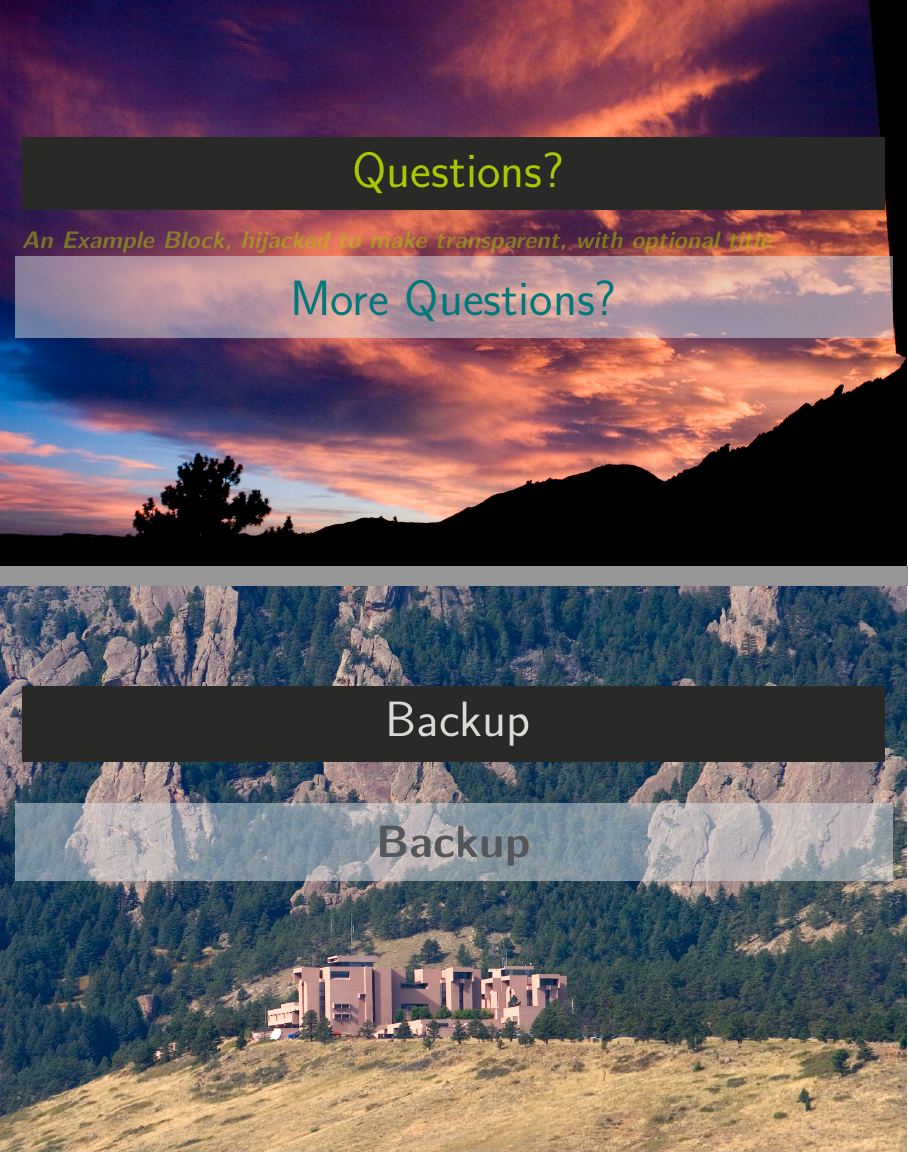
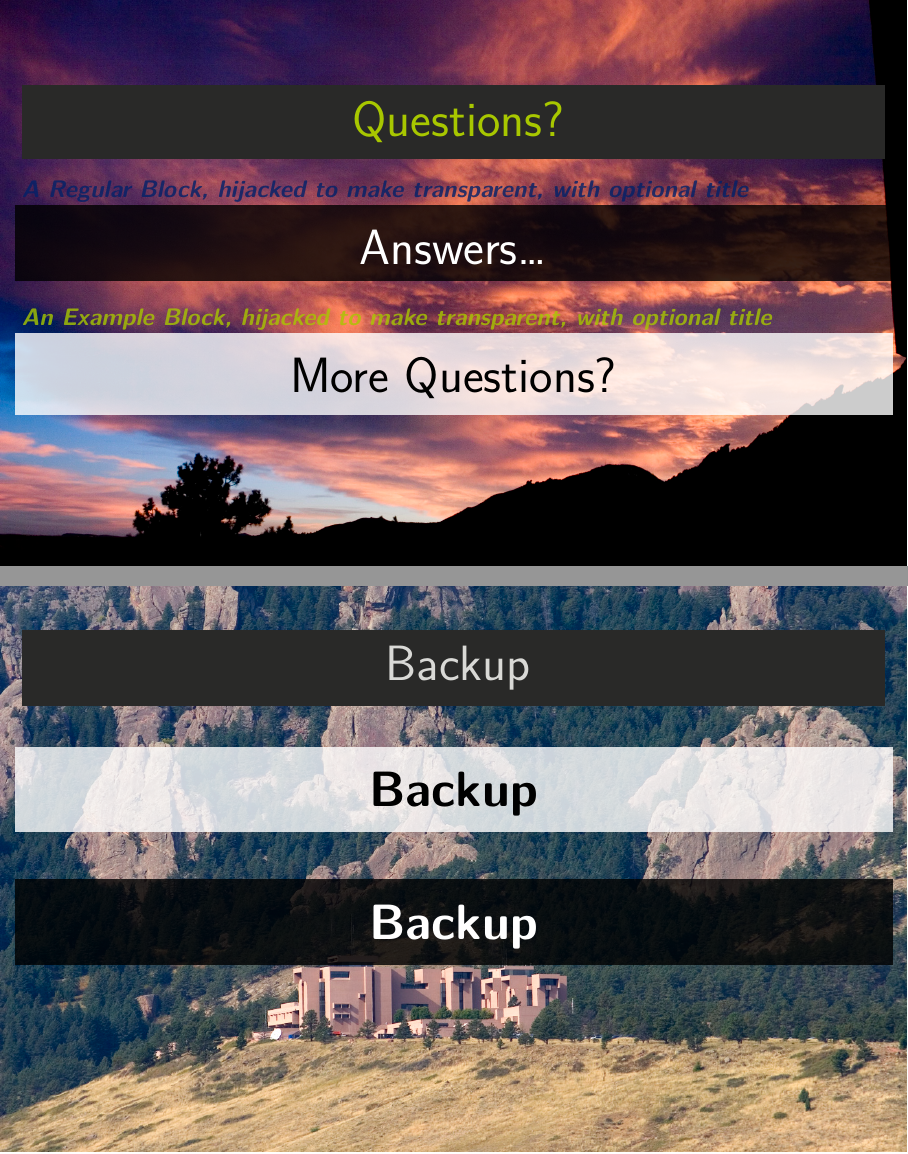
Before and after one commit to benkirk/quarto-livery-decks, LaTeX slides (engine-import/template.tex): pages 6 and 8 of 12, joined at a grey line. Compiled offline with XeLaTeX; a missing font is replaced by an installed copy or a similar font.

Commit message:
transparent box and examplebox environments, both, in pretty frame enviornment

```diff
--- a/engine-import/template.tex
+++ b/engine-import/template.tex
@@ -103,16 +103,19 @@
 
 %%%%%%%%%%%%%%%%%%%%%%%%%%%%%%%%%%%%%%%%%%%%%%%%%%%
 \begin{NCARprettyframe}[common/images/wallpaper/mesa_lab_sunset.jpg]
-  %\pgfsetfillopacity{0.85}
   \vspace{3em}
   \begin{beamercolorbox}[sep=8pt,center]{title}
     \usebeamerfont{title}
     \Huge{\textcolor{HilightGreen}{Questions?}}
   \end{beamercolorbox}
+  \begin{block}{\emph{\textbf{A Regular Block, hijacked to make transparent, with optional title}}}
+    \centering
+    \Huge{Answers\ldots}
+  \end{block}
   \begin{exampleblock}{\emph{\textbf{An Example Block, hijacked to make transparent, with optional title}}}
     \centering
-    \Huge{\textcolor{UCARGreen}{More Questions?}}
-  \end{exampleblock}{}
+    \Huge{More Questions?}
+  \end{exampleblock}
 \end{NCARprettyframe}
 
 
@@ -168,16 +171,22 @@
 % Backup
 %%%%%%%%%%%%%%%%%%%%%%%%%%%%%%%%%%%%%%%%%%%%%%%%%%%
 \begin{NCARprettyframe}[common/images/wallpaper/mesa_lab.jpg]
-  %\pgfsetfillopacity{0.85}
   \begin{beamercolorbox}[sep=8pt,center]{title}
     \usebeamerfont{title}
     \Huge{Backup}
   \end{beamercolorbox}
-    \begin{exampleblock}{}
-      \centering
-      \relsize{+4}
-      \textbf{Backup}
-  \end{exampleblock}{}
+  \begin{exampleblock}{}
+    \centering
+    \usebeamerfont{title}
+    \relsize{+4}
+    \textbf{Backup}
+  \end{exampleblock}
+  \begin{block}{}
+    \centering
+    \usebeamerfont{title}
+    \relsize{+4}
+    \textbf{Backup}
+  \end{block}
 
 \end{NCARprettyframe}
 
```
Also changed, not shown: engine-import/code_of_conduct.tex (+1 -1 lines), engine-import/common/beamer_themes/beamerthemencar.sty (+8 -3 lines).
